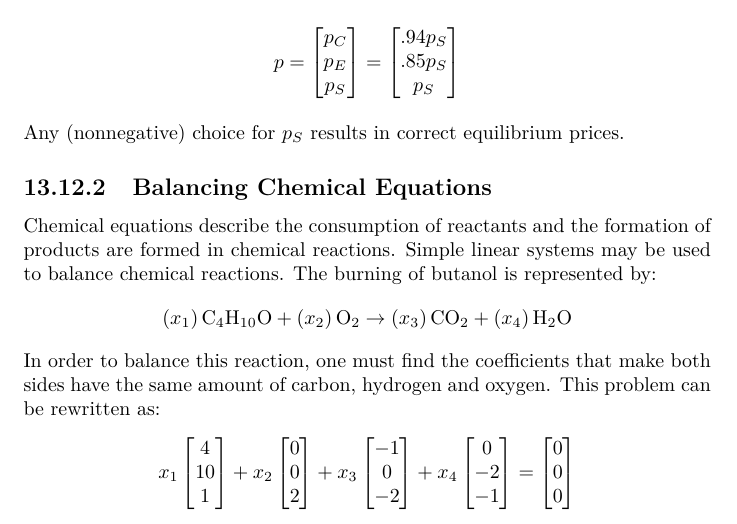
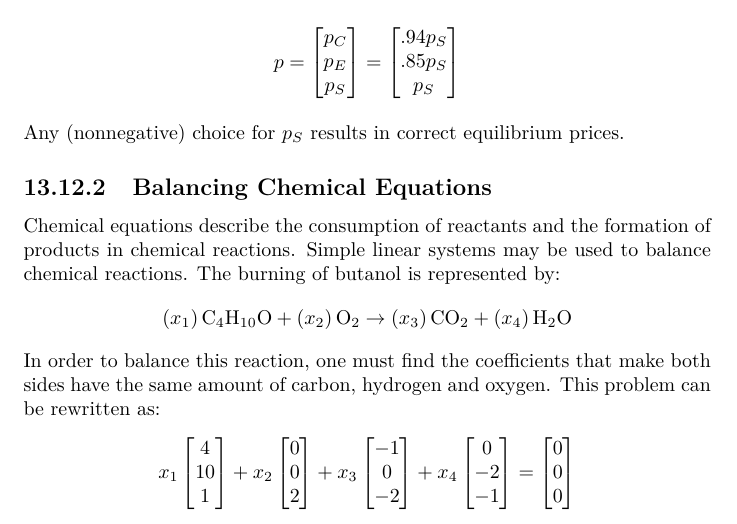
Before and after one commit to bernardosulzbach/notes, a LaTeX thesis (Formulas.tex): part of page 34 of 57, cut so that both start at the same text. Compiled offline with pdfLaTeX.

Commit message:
Minor fix in Linear Algebra examples "Chemistry"

```diff
--- a/Formulas.tex
+++ b/Formulas.tex
@@ -719,7 +719,7 @@ Any (nonnegative) choice for $p_S$ results in correct equilibrium prices.
 
 \subsection{Balancing Chemical Equations}
 Chemical equations describe the consumption of reactants and the formation
-of products are formed in chemical reactions.
+of products in chemical reactions.
 Simple linear systems may be used to balance chemical reactions.
 The burning of butanol is represented by:
 $$
```
